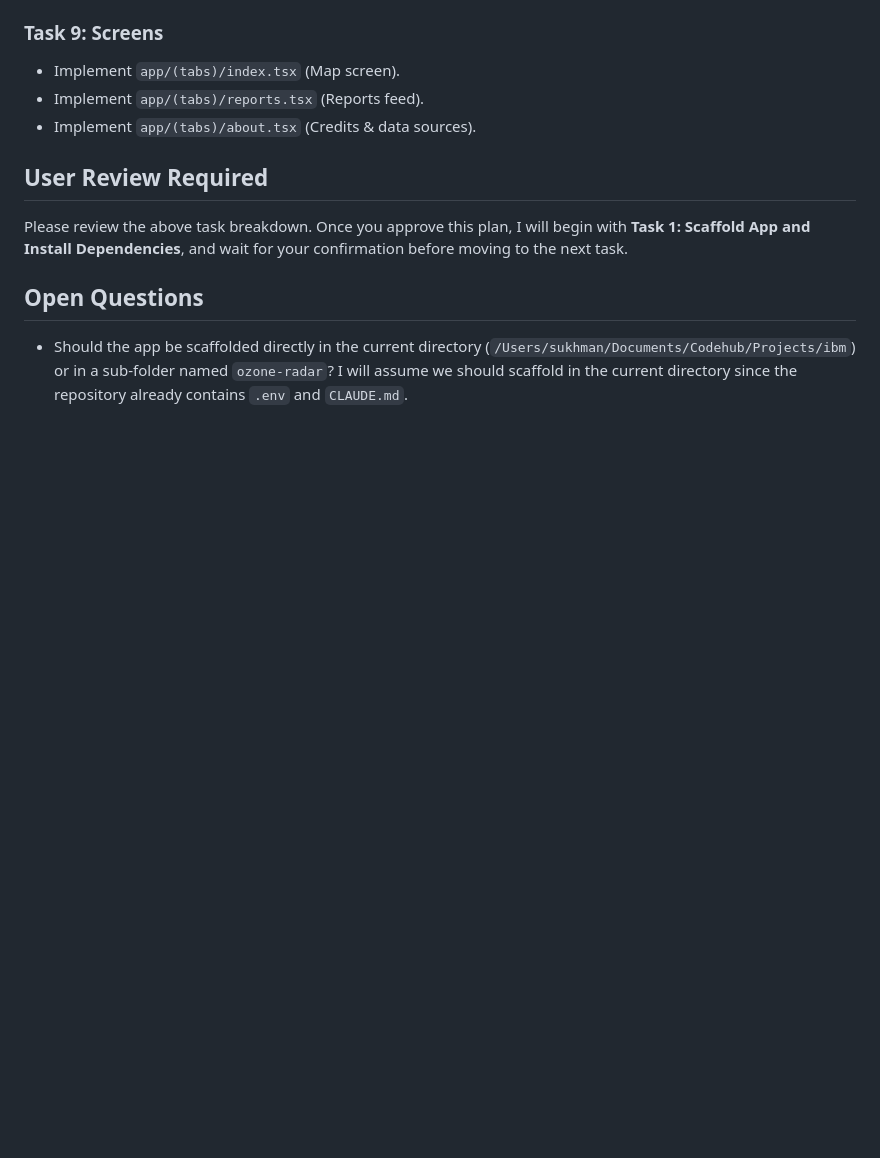
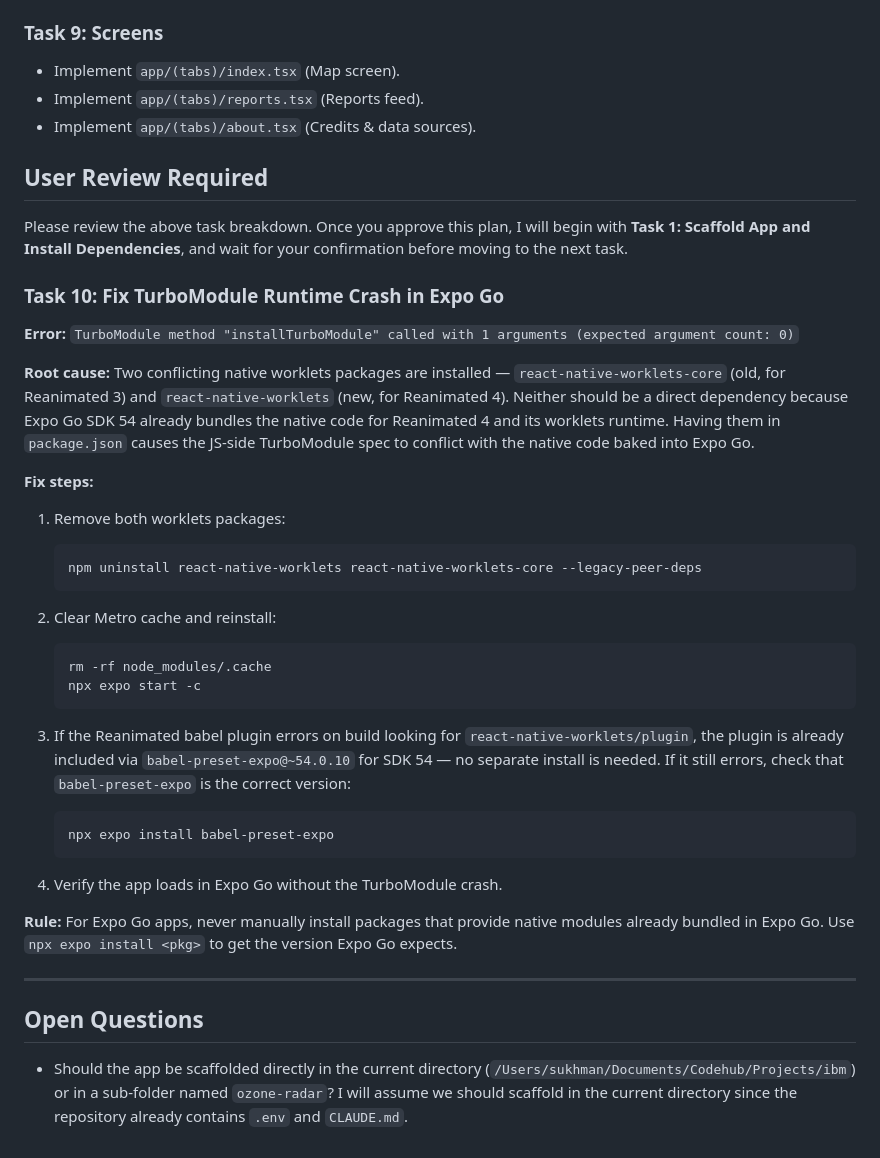
Before and after one commit to Nik-Dev21/Ozone-Radar, a Markdown page: implementation_plan.md, the part around the change. GitHub-like rendering; blank space fills up the shorter version.

Commit message:
Update implementation plan

````diff
--- a/implementation_plan.md
+++ b/implementation_plan.md
@@ -55,5 +55,35 @@ Since the instructions specify to do everything task by task and wait for confir
 ## User Review Required
 Please review the above task breakdown. Once you approve this plan, I will begin with **Task 1: Scaffold App and Install Dependencies**, and wait for your confirmation before moving to the next task.
 
+### Task 10: Fix TurboModule Runtime Crash in Expo Go
+
+**Error:** `TurboModule method "installTurboModule" called with 1 arguments (expected argument count: 0)`
+
+**Root cause:** Two conflicting native worklets packages are installed — `react-native-worklets-core` (old, for Reanimated 3) and `react-native-worklets` (new, for Reanimated 4). Neither should be a direct dependency because Expo Go SDK 54 already bundles the native code for Reanimated 4 and its worklets runtime. Having them in `package.json` causes the JS-side TurboModule spec to conflict with the native code baked into Expo Go.
+
+**Fix steps:**
+
+1. Remove both worklets packages:
+   ```
+   npm uninstall react-native-worklets react-native-worklets-core --legacy-peer-deps
+   ```
+
+2. Clear Metro cache and reinstall:
+   ```
+   rm -rf node_modules/.cache
+   npx expo start -c
+   ```
+
+3. If the Reanimated babel plugin errors on build looking for `react-native-worklets/plugin`, the plugin is already included via `babel-preset-expo@~54.0.10` for SDK 54 — no separate install is needed. If it still errors, check that `babel-preset-expo` is the correct version:
+   ```
+   npx expo install babel-preset-expo
+   ```
+
+4. Verify the app loads in Expo Go without the TurboModule crash.
+
+**Rule:** For Expo Go apps, never manually install packages that provide native modules already bundled in Expo Go. Use `npx expo install <pkg>` to get the version Expo Go expects.
+
+---
+
 ## Open Questions
 - Should the app be scaffolded directly in the current directory (`/Users/sukhman/Documents/Codehub/Projects/ibm`) or in a sub-folder named `ozone-radar`? I will assume we should scaffold in the current directory since the repository already contains `.env` and `CLAUDE.md`.
````
